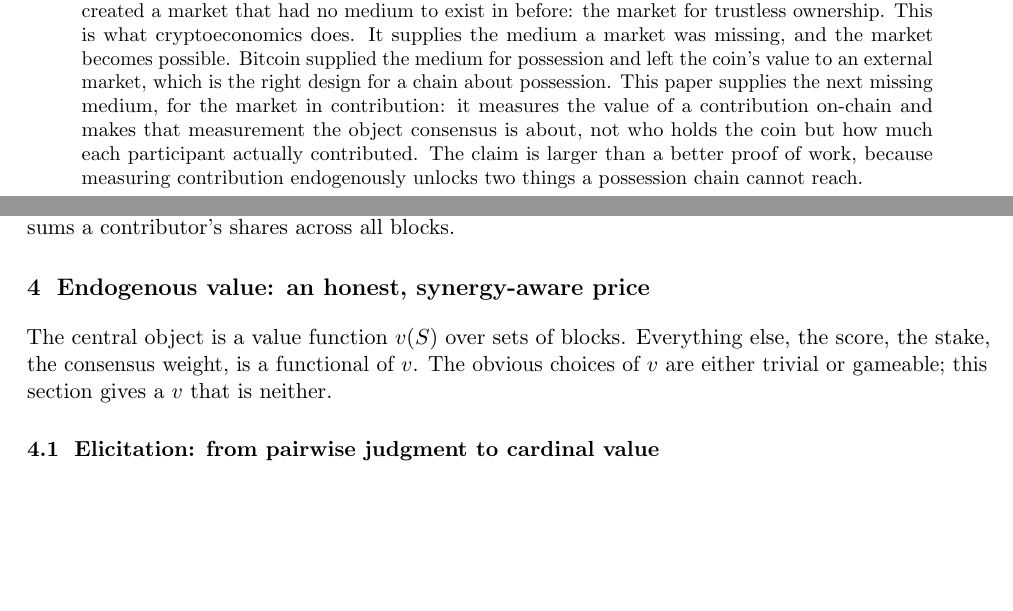
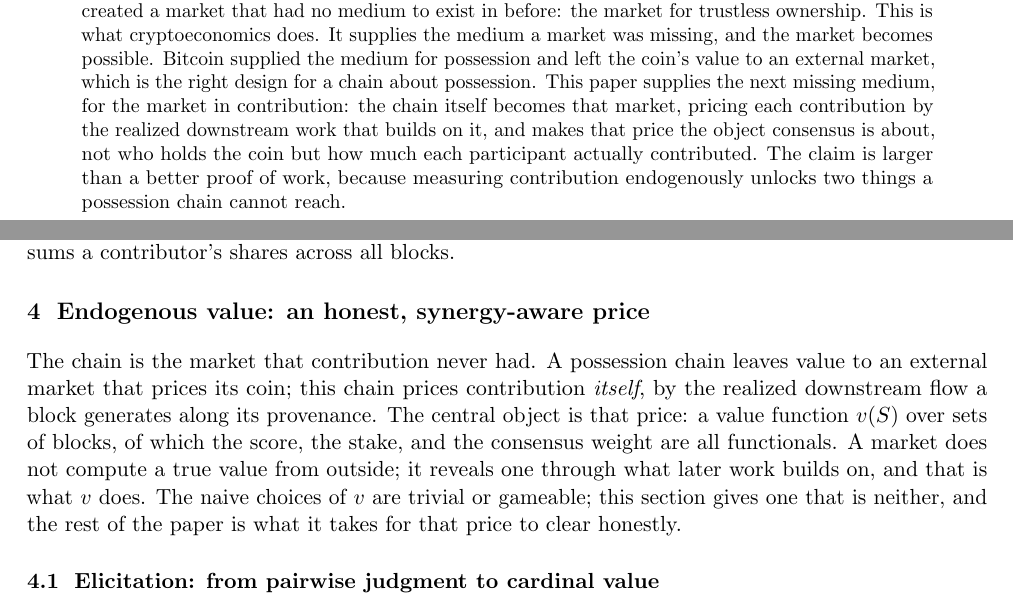
Before and after one commit to WGlynn/noesis, a LaTeX paper (docs/whitepaper/noesis-whitepaper.tex): two parts of pages 1 and 3 of 15, joined at a grey line, cut so that both start at the same text, the shorter picture padded with empty space. Compiled offline with pdfLaTeX.

Commit message:
whitepaper v2.6: conceptual core to 10/10 -- the chain IS the market for contribution
Reframe v(S) from "the value we must measure" (rested on the open problem) to
"the price the chain reveals as a market" (dissolves it). Per Will: the
conceptual core must be a 10. A 10 core dissolves its own hard problem instead
of naming it as the foundation.

- §4 Endogenous value now opens: "The chain is the market that contribution
  never had ... prices contribution itself, by realized downstream flow along
  provenance ... a market does not compute a true value from outside; it reveals
  one through what later work builds on." v(S) = the price; score/stake/consensus
  weight = functionals of it.
- Abstract: "the chain itself becomes that market, pricing each contribution by
  the realized downstream work that builds on it."
- Conclusion: "measured endogenously" -> "priced endogenously" (vocab align).
- Effect: un-gameable measurement demotes from foundational hole to price-
  discovery maturation (Will's Equilibrium convergence). No math/number changed.

Co-Authored-By: Claude Opus 4.8 (1M context) <noreply@anthropic.com>

```diff
--- a/docs/whitepaper/noesis-whitepaper.tex
+++ b/docs/whitepaper/noesis-whitepaper.tex
@@ -33,7 +33,7 @@
 itself an instance of the contribution economy this paper specifies: a human and a machine
 producing provenance-complete, attributable work.}\\
 \texttt{noesis}}
-\date{Version 2.5 \quad June 2026}
+\date{Version 2.6 \quad June 2026}
 
 \begin{document}
 \maketitle
@@ -45,8 +45,9 @@ a market that had no medium to exist in before: the market for trustless ownersh
 cryptoeconomics does. It supplies the medium a market was missing, and the market becomes possible.
 Bitcoin supplied the medium for possession and left the coin's value to an external market, which is the
 right design for a chain about possession. This paper supplies the next missing medium, for the market
-in contribution: it measures the value of a contribution on-chain and makes that measurement the object
-consensus is about, not who holds the coin but how much each participant actually contributed. The claim
+in contribution: the chain itself becomes that market, pricing each contribution by the realized
+downstream work that builds on it, and makes that price the object consensus is about, not who holds the
+coin but how much each participant actually contributed. The claim
 is larger than a better proof of work, because measuring contribution endogenously unlocks two things a
 possession chain cannot reach.
 
@@ -180,9 +181,13 @@ contributors, and PoM sums a contributor's shares across all blocks.
 \section{Endogenous value: an honest, synergy-aware price}
 \label{sec:value}
 
-The central object is a value function $v(S)$ over sets of blocks. Everything else, the score, the
-stake, the consensus weight, is a functional of $v$. The obvious choices of $v$ are either trivial or
-gameable; this section gives a $v$ that is neither.
+The chain is the market that contribution never had. A possession chain leaves value to an external
+market that prices its coin; this chain prices contribution \emph{itself}, by the realized downstream
+flow a block generates along its provenance. The central object is that price: a value function $v(S)$
+over sets of blocks, of which the score, the stake, and the consensus weight are all functionals. A
+market does not compute a true value from outside; it reveals one through what later work builds on, and
+that is what $v$ does. The naive choices of $v$ are trivial or gameable; this section gives one that is
+neither, and the rest of the paper is what it takes for that price to clear honestly.
 
 \subsection{Elicitation: from pairwise judgment to cardinal value}
 
```
Also changed, not shown: docs/whitepaper/noesis-whitepaper.pdf, docs/whitepaper/noesis-whitepaper.tex (2 more changed lines).
